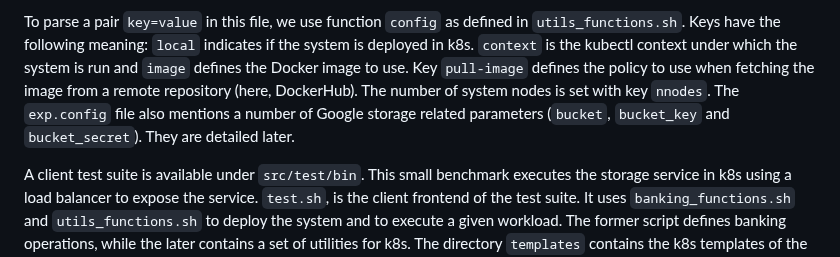
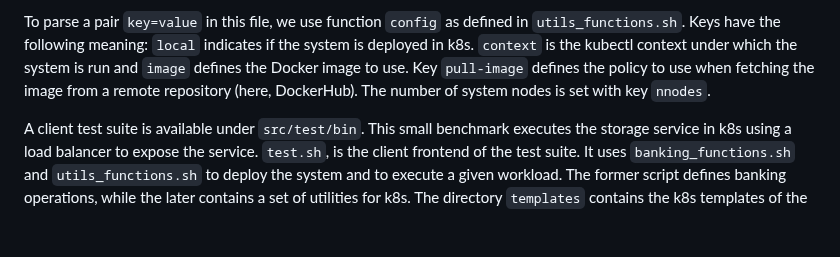
Before and after one commit to otrack/cloud-computing-infrastructures, a Markdown page: transactions/README.md, the part around the change. Drawn GitHub-style; blank space fills up the shorter version.

Commit message:
trans: remove ref. bucket

```diff
--- a/transactions/README.md
+++ b/transactions/README.md
@@ -66,8 +66,6 @@ Keys have the following meaning:
 `context` is the kubectl context under which the system is run and `image` defines the Docker image to use.
 Key `pull-image` defines the policy to use when fetching the image from a remote repository (here, DockerHub).
 The number of system nodes is set with key `nnodes`.
-The `exp.config` file also mentions a number of Google storage related parameters (`bucket`, `bucket_key` and `bucket_secret`).
-They are detailed later.
 
 A client test suite is available under `src/test/bin`.
 This small benchmark executes the storage service in k8s using a load balancer to expose the service.
```
